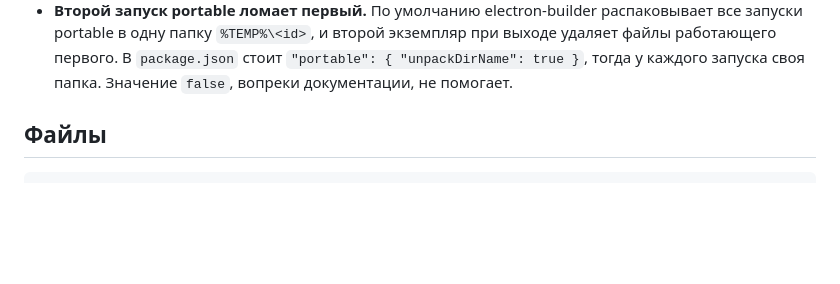
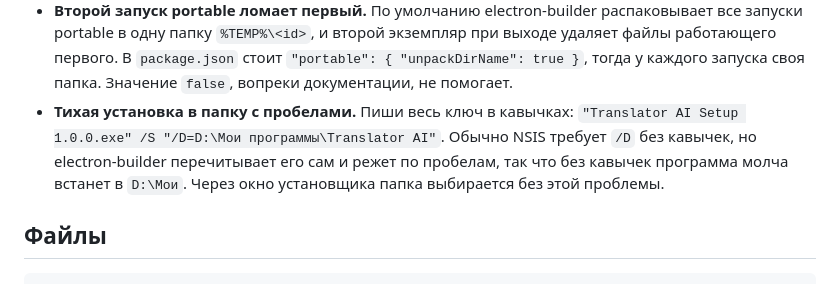
Before and after one commit to ALEXalesha/SaltTranslator, a Markdown page: README.md, the part around the change. Drawn GitHub-style; folded sections open; blank space fills up the shorter version.

Commit message:
README: тихая установка в папку с пробелами
electron-builder перечитывает /D через StdUtils и режет путь по пробелам, поэтому ключ нужно брать в кавычки целиком.

Co-Authored-By: Claude Opus 5 <noreply@anthropic.com>

```diff
--- a/README.md
+++ b/README.md
@@ -222,6 +222,7 @@ cd electron; npm test                                    # загрузчик,
 - **Окно не закрывается крестиком.** Gradio вешает обработчик `beforeunload`, и Electron молча отменяет и закрытие окна, и переход на страницу ошибки. Лечится `webContents.on('will-prevent-unload', e => e.preventDefault())` в `main.js`.
 - **Пустой журнал на странице ошибки.** Вывод Python через pipe буферизуется блоками, и к моменту падения в журнале ничего нет. Поэтому Python запускается с `-u`.
 - **Второй запуск portable ломает первый.** По умолчанию electron-builder распаковывает все запуски portable в одну папку `%TEMP%\<id>`, и второй экземпляр при выходе удаляет файлы работающего первого. В `package.json` стоит `"portable": { "unpackDirName": true }`, тогда у каждого запуска своя папка. Значение `false`, вопреки документации, не помогает.
+- **Тихая установка в папку с пробелами.** Пиши весь ключ в кавычках: `"Translator AI Setup 1.0.0.exe" /S "/D=D:\Мои программы\Translator AI"`. Обычно NSIS требует `/D` без кавычек, но electron-builder перечитывает его сам и режет по пробелам, так что без кавычек программа молча встанет в `D:\Мои`. Через окно установщика папка выбирается без этой проблемы.
 
 </details>
 
```
